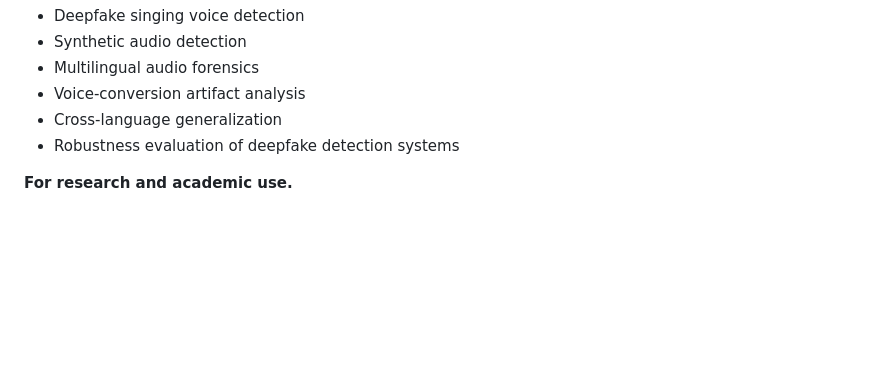
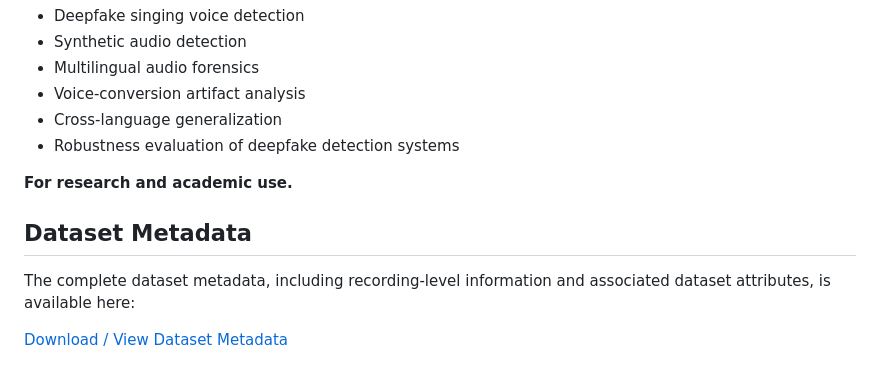
Before and after one commit to karunanidhan001/MSDF-INDIA, a Markdown page: README.md, the part around one of its changes. Rendered like a GitHub page; blank space fills up the shorter version.

Commit message:
README
Added dataset metadata section with download link.

```diff
--- a/README.md
+++ b/README.md
@@ -113,3 +113,9 @@ The MSDF-INDIA corpus and associated synthetic samples are intended to support r
 * Robustness evaluation of deepfake detection systems
 
 **For research and academic use.**
+## Dataset Metadata
+
+The complete dataset metadata, including recording-level information and
+associated dataset attributes, is available here:
+
+[Download / View Dataset Metadata](https://drive.google.com/file/d/1pDCAETf01VipDCS7esICPlul1tnp_Qer/view?usp=sharing)
```
Also changed, not shown: other parts of README.md (+1 -1 lines).
